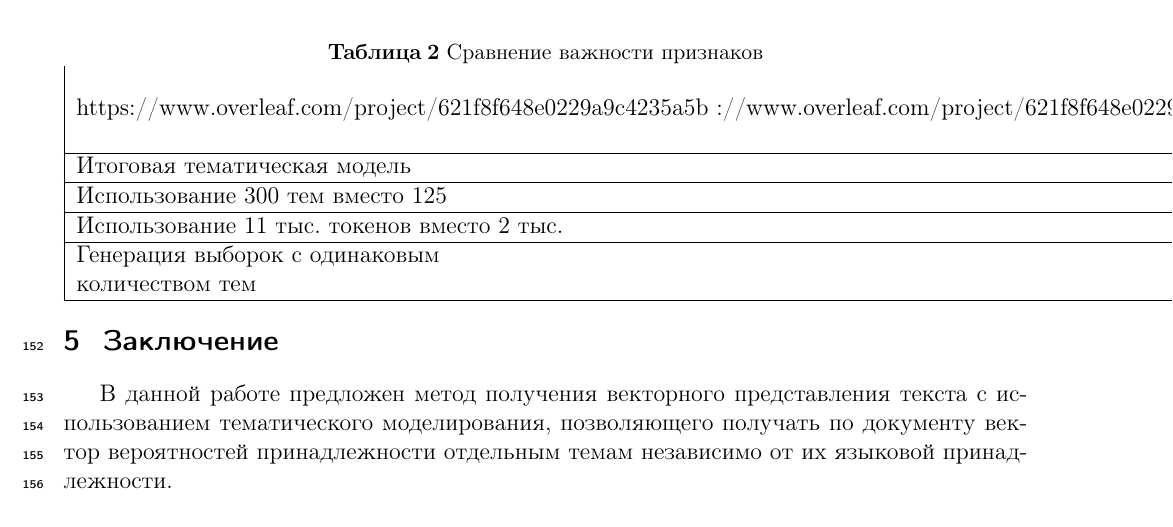
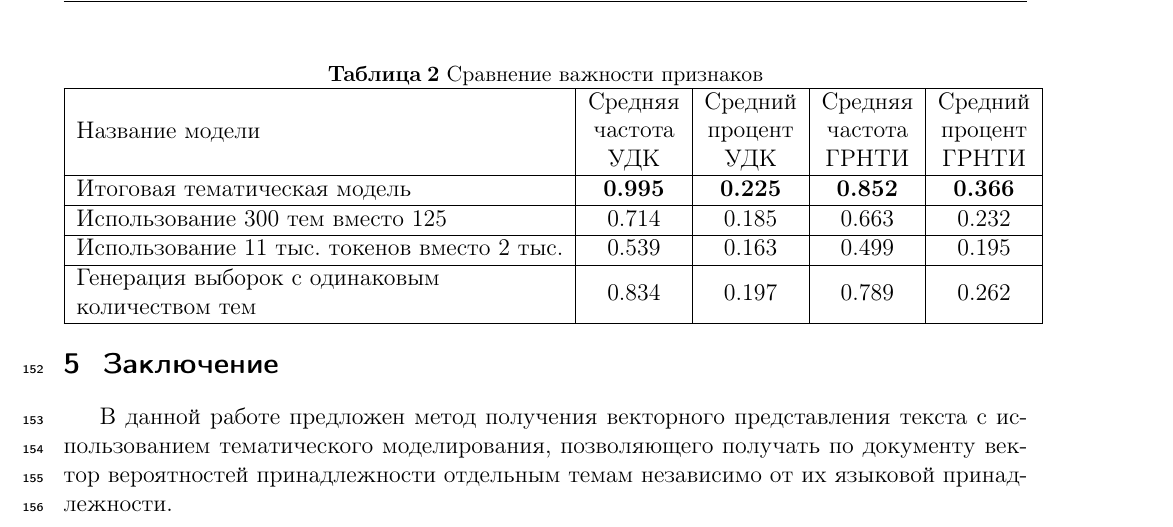
Before and after one commit to Intelligent-Systems-Phystech/2022-Project-104, a LaTeX document (paper/Tishchenko2022PlagiatDetecting.tex): part of page 6 of 7, cut so that both start at the same text. The pictures show the PDF file paper/Tishchenko2022PlagiatDetecting.pdf that the author committed with the source.

Commit message:
reformatiing

```diff
--- a/paper/Tishchenko2022PlagiatDetecting.tex
+++ b/paper/Tishchenko2022PlagiatDetecting.tex
@@ -158,9 +158,9 @@ XLM-RoBERTa                           & 0.835
 \begin{table}[h]
 \centering
 \caption {Сравнение важности признаков} \label{tab:title}
-\begin{tabular}{|l|c|c|c|c|}https://www.overleaf.com/project/621f8f648e0229a9c4235a5b
-\hlinehttps://www.overleaf.com/project/621f8f648e0229a9c4235a5b
-Название модели                                                                           & \begin{tabular}[c]{@{}c@{}}Средняя\\ частота\\ УДК\end{tabular} & \begin{tabular}[c]{@{}c@{}}Средний\\ процент\\ УДК\end{tabular} & \begin{tabular}[c]{@{}c@{}}Средняя\\ частота\\ ГРНТИ\end{tabular} & \begin{tabular}[c]{@{}c@{}}Средний\\ процент\\ ГРНТИ\end{tabular} \\ \hline
+\begin{tabular}{|l|c|c|c|c|}
+\hline
+Название модели  & \begin{tabular}[c]{@{}c@{}}Средняя\\ частота\\ УДК\end{tabular} & \begin{tabular}[c]{@{}c@{}}Средний\\ процент\\ УДК\end{tabular} & \begin{tabular}[c]{@{}c@{}}Средняя\\ частота\\ ГРНТИ\end{tabular} & \begin{tabular}[c]{@{}c@{}}Средний\\ процент\\ ГРНТИ\end{tabular} \\ \hline
 Итоговая тематическая модель                                                              & \textbf{0.995}                                                  & \textbf{0.225}                                                  & \textbf{0.852}                                                    & \textbf{0.366}                                                    \\ \hline
 Использование 300 тем вместо 125                                                          & 0.714                                                           & 0.185                                                           & 0.663                                                             & 0.232                                                             \\ \hline
 Использование 11 тыс. токенов вместо 2 тыс.                                               & 0.539                                                           & 0.163                                                           & 0.499                                                             & 0.195                                                             \\ \hline
```
Also changed, not shown: paper/Tishchenko2022PlagiatDetecting.pdf.
